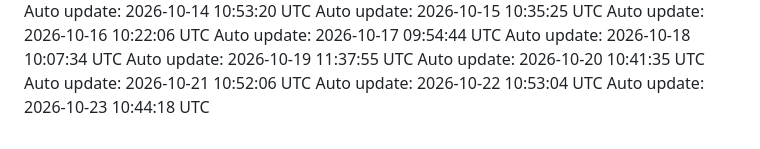
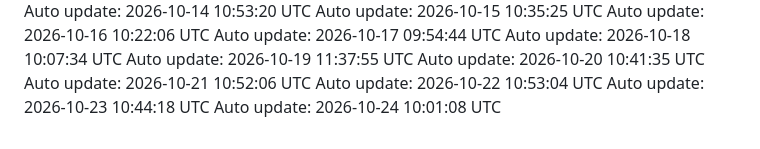
Before and after one commit to Darshanwarke7/scout, a Markdown page: .daily/log.md, the part around the change. Drawn GitHub-style.

Commit message:
chore: daily update 2026-10-24

```diff
--- a/.daily/log.md
+++ b/.daily/log.md
@@ -85,3 +85,4 @@ Auto update: 2026-10-20 10:41:35 UTC
 Auto update: 2026-10-21 10:52:06 UTC
 Auto update: 2026-10-22 10:53:04 UTC
 Auto update: 2026-10-23 10:44:18 UTC
+Auto update: 2026-10-24 10:01:08 UTC
```
